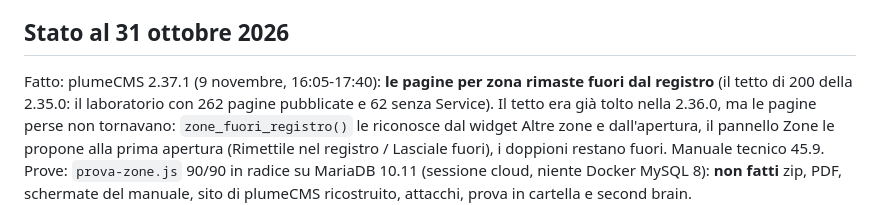
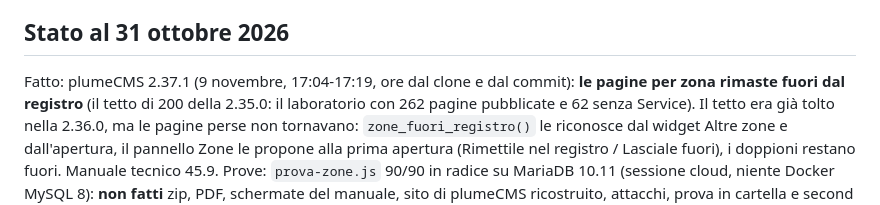
Before and after one commit to danilofaillii/PlumeCMS, a Markdown page: CLAUDE.md, the part around the change. GitHub-like rendering.

Commit message:
CLAUDE.md: ore di inizio e fine della 2.37.1 prese dal clone e dal commit
Co-Authored-By: Claude Opus 5.5 <noreply@anthropic.com>
Claude-Session: https://claude.ai/code/session_01DdniwzTRNQKhdpZGHVvyBf

```diff
--- a/CLAUDE.md
+++ b/CLAUDE.md
@@ -168,7 +168,7 @@ Le decisioni complete, con data e perché, stanno nel second brain, `plumecms/de
 
 ## Stato al 31 ottobre 2026
 
-Fatto: plumeCMS 2.37.1 (9 novembre, 16:05-17:40): **le pagine per zona rimaste fuori dal registro** (il tetto di 200 della 2.35.0:
+Fatto: plumeCMS 2.37.1 (9 novembre, 17:04-17:19, ore dal clone e dal commit): **le pagine per zona rimaste fuori dal registro** (il tetto di 200 della 2.35.0:
 il laboratorio con 262 pagine pubblicate e 62 senza Service). Il tetto era già tolto nella 2.36.0, ma le pagine perse non tornavano:
 `zone_fuori_registro()` le riconosce dal widget Altre zone e dall'apertura, il pannello Zone le propone alla prima apertura
 (Rimettile nel registro / Lasciale fuori), i doppioni restano fuori. Manuale tecnico 45.9. Prove: `prova-zone.js` 90/90 in radice su
```
